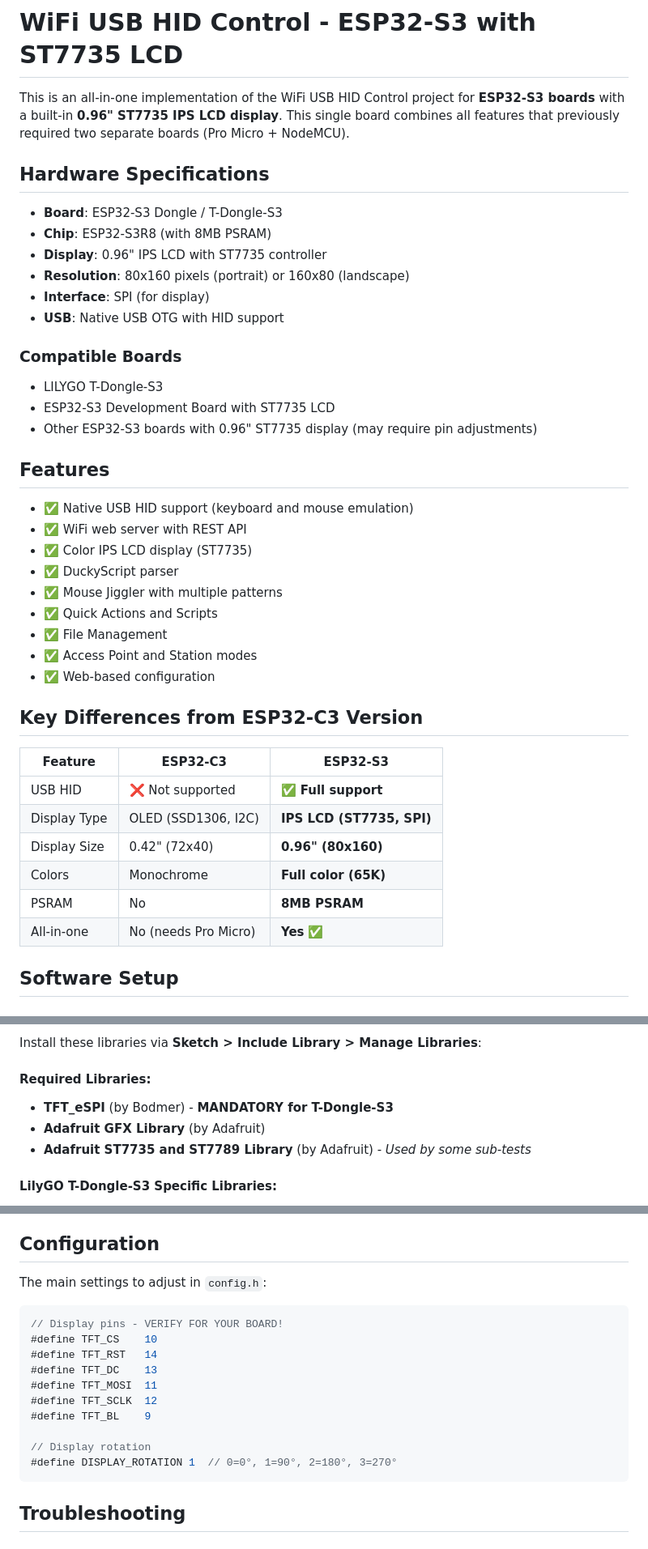
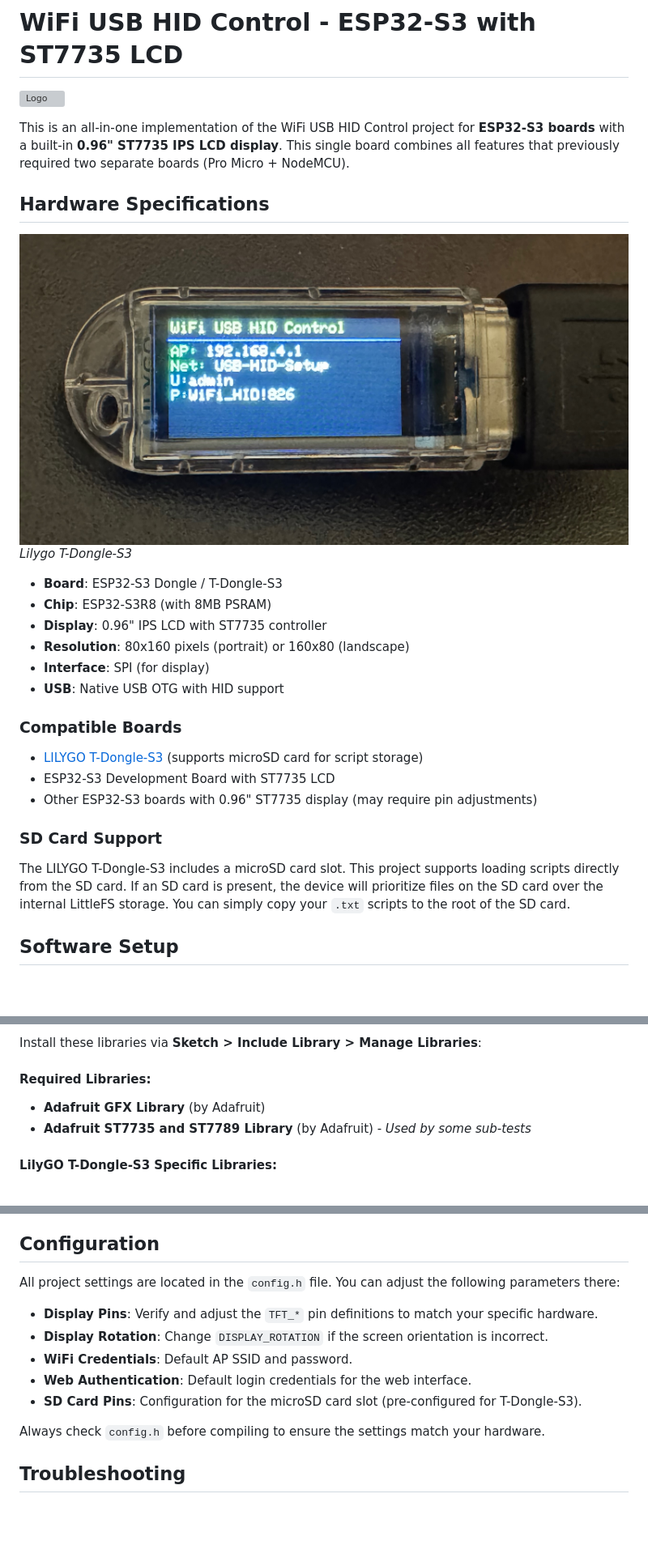
Before and after one commit to maxiwoj/wifi-usb-hid, a Markdown page: esp32-s3/README.md, 3 parts joined by grey strips. Shown at 81% size. Rendered like a GitHub page; pictures changed too: docs/resource/lilygo-t-dongle.jpeg (added); blank space fills up the shorter version; grey boxes are pictures that could not be loaded.

````diff
--- a/esp32-s3/README.md
+++ b/esp32-s3/README.md
@@ -1,8 +1,14 @@
 # WiFi USB HID Control - ESP32-S3 with ST7735 LCD
 
-This is an all-in-one implementation of the WiFi USB HID Control project for **ESP32-S3 boards** with a built-in **0.96" ST7735 IPS LCD display**. This single board combines all features that previously required two separate boards (Pro Micro + NodeMCU).
+![Logo](../docs/resource/logo.bmp)
+
+This is an all-in-one implementation of the WiFi USB HID Control project for **ESP32-S3 boards** with a built-in
+**0.96" ST7735 IPS LCD display**. This single board combines all features that previously required two separate boards (Pro Micro + NodeMCU).
 
 ## Hardware Specifications
+
+![Lilygo T-Dongle-S3](../docs/resource/lilygo-t-dongle.jpeg)
+*Lilygo T-Dongle-S3*
 
 - **Board**: ESP32-S3 Dongle / T-Dongle-S3
 - **Chip**: ESP32-S3R8 (with 8MB PSRAM)
@@ -12,32 +18,14 @@ This is an all-in-one implementation of the WiFi USB HID Control project for **E
 - **USB**: Native USB OTG with HID support
 
 ### Compatible Boards
-- LILYGO T-Dongle-S3
+- [LILYGO T-Dongle-S3](https://lilygo.cc/en-us/products/t-dongle-s3) (supports microSD card for script storage)
 - ESP32-S3 Development Board with ST7735 LCD
 - Other ESP32-S3 boards with 0.96" ST7735 display (may require pin adjustments)
 
-## Features
-
-- ✅ Native USB HID support (keyboard and mouse emulation)
-- ✅ WiFi web server with REST API
-- ✅ Color IPS LCD display (ST7735)
-- ✅ DuckyScript parser
-- ✅ Mouse Jiggler with multiple patterns
-- ✅ Quick Actions and Scripts
-- ✅ File Management
-- ✅ Access Point and Station modes
-- ✅ Web-based configuration
-
-## Key Differences from ESP32-C3 Version
-
-| Feature | ESP32-C3 | ESP32-S3 |
-|---------|----------|----------|
-| USB HID | ❌ Not supported | ✅ **Full support** |
-| Display Type | OLED (SSD1306, I2C) | **IPS LCD (ST7735, SPI)** |
-| Display Size | 0.42" (72x40) | **0.96" (80x160)** |
-| Colors | Monochrome | **Full color (65K)** |
-| PSRAM | No | **8MB PSRAM** |
-| All-in-one | No (needs Pro Micro) | **Yes** ✅ |
+### SD Card Support
+The LILYGO T-Dongle-S3 includes a microSD card slot. This project supports loading scripts directly from the SD card.
+If an SD card is present, the device will prioritize files on the SD card over the internal LittleFS storage.
+You can simply copy your `.txt` scripts to the root of the SD card.
 
 ## Software Setup
 
@@ -61,7 +49,6 @@ Download and install the latest Arduino IDE from [arduino.cc](https://www.arduin
 Install these libraries via **Sketch > Include Library > Manage Libraries**:
 
 #### Required Libraries:
-- **TFT_eSPI** (by Bodmer) - **MANDATORY for T-Dongle-S3**
 - **Adafruit GFX Library** (by Adafruit)
 - **Adafruit ST7735 and ST7789 Library** (by Adafruit) - *Used by some sub-tests*
 
@@ -177,20 +148,15 @@ This occurs when another process is using the serial port.
 
 ## Configuration
 
-The main settings to adjust in `config.h`:
+All project settings are located in the `config.h` file. You can adjust the following parameters there:
 
-```cpp
-// Display pins - VERIFY FOR YOUR BOARD!
-#define TFT_CS    10
-#define TFT_RST   14
-#define TFT_DC    13
-#define TFT_MOSI  11
-#define TFT_SCLK  12
-#define TFT_BL    9
+- **Display Pins**: Verify and adjust the `TFT_*` pin definitions to match your specific hardware.
+- **Display Rotation**: Change `DISPLAY_ROTATION` if the screen orientation is incorrect.
+- **WiFi Credentials**: Default AP SSID and password.
+- **Web Authentication**: Default login credentials for the web interface.
+- **SD Card Pins**: Configuration for the microSD card slot (pre-configured for T-Dongle-S3).
 
-// Display rotation
-#define DISPLAY_ROTATION 1  // 0=0°, 1=90°, 2=180°, 3=270°
-```
+Always check `config.h` before compiling to ensure the settings match your hardware.
 
 ## Troubleshooting
 
````
Also changed, not shown: other parts of esp32-s3/README.md (+2 -18 lines), README.md (+27 -5 lines), 2 other files.
